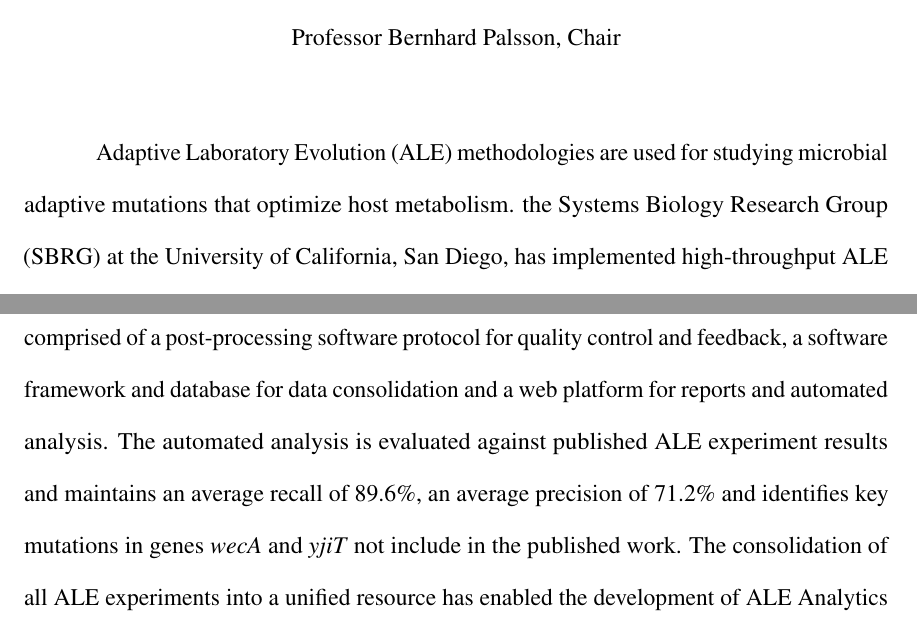
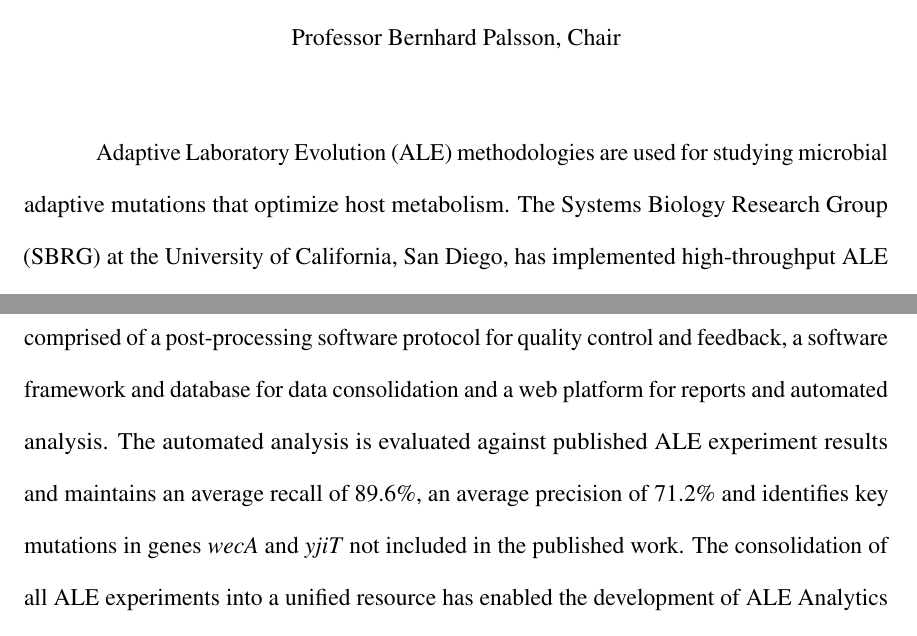
Before and after one commit to pvphaneuf/cse-ms-thesis, a LaTeX thesis (template.tex, which reads template_frontmatter.tex): two parts of pages 10 and 11 of 69, joined at a grey line, cut so that both start at the same text. Compiled offline with pdfLaTeX.

Commit message:
Update on Overleaf.

```diff
--- a/template_frontmatter.tex
+++ b/template_frontmatter.tex
@@ -67,7 +67,7 @@ Professor Pavel Pevzner\\
 %
 \begin{abstract}
 %Adaptive Laboratory Evolution (ALE) is a tool for studying biological molecular mechanisms and evolutionary dynamics through coupling with whole genome sequencing. Academic and industrial labs involved in the study of microbial evolution and metabolic engineering use ALE methodologies in their research for exploring adaptive mutations \cite{ASM:/content/journal/microbe/10.1128/microbe.6.69.1}. These labs build custom post-processing and computational pipelines for the analysis of the ALE genomic output, though ALE methodologies often include the same fundamental steps to interrogate the evolutionary trajectory of the organisms under study. This thesis will detail the strategies and computational tools used in the ALE project pipeline executed by UCSD's Systems Biology Research Group (SBRG) and describe a system for compiling and analyzing ALE results. This thesis can contribute to the domain of ALE methodologies by detailing an approach to the computational analysis of ALE experiments, will propose a method for hypothesizing key mutations and will explore global trends for all ALE experiment data accumulated. These computational tools and protocols to identifying key mutations and global trends will be leveraged, implemented and evaluated in our ALE Analytics software pipeline and web platform. We therefore hypothesize that we can leverage existing ALE foundational technologies and methodologies to develop a bioinformatics system that will accurately predict the key mutations of ALE experiments and provide context on global mutational trends and correlated experimental conditions.
-Adaptive Laboratory Evolution (ALE) methodologies are used for studying microbial adaptive mutations that optimize host metabolism. the Systems Biology Research Group (SBRG) at the University of  California, San Diego, has implemented high-throughput ALE experiment automation that enables the group to expand their experimental evolutions to scales previously infeasible with manual workflows. The data generated by the high-throughput automation now requires a post-processing, content management and analysis framework that can operate on the same scale. We develop a software system which solves SBRG's specific ALE big data to knowledge challenges. The software system is comprised of a post-processing software protocol for quality control and feedback, a software framework and database for data consolidation and a web platform for reports and automated analysis. The automated analysis is evaluated against published ALE experiment results and maintains an average recall of 89.6\%, an average precision of 71.2\% and identifies key mutations in genes \textit{wecA} and \textit{yjiT} not include in the published work. The consolidation of all ALE experiments into a unified resource has enabled the development of ALE Analytics features that compare key mutations across multiple experiments. These features find the genomic regions \textit{rph}, \textit{hns-tdk}, \textit{rpoB}, \textit{rpoC} and \textit{pykF} mutated in more than one ALE experiment published by SBRG. We reason that leveraging this software system relieves the bottleneck in ALE experiment analysis and generates new data mining opportunities for research in understanding system-level mechanisms that govern adaptive evolution.
+Adaptive Laboratory Evolution (ALE) methodologies are used for studying microbial adaptive mutations that optimize host metabolism. The Systems Biology Research Group (SBRG) at the University of  California, San Diego, has implemented high-throughput ALE experiment automation that enables the group to expand their experimental evolutions to scales previously infeasible with manual workflows. The data generated by the high-throughput automation now requires a post-processing, content management and analysis framework that can operate on the same scale. We develop a software system which solves SBRG's specific ALE big data to knowledge challenges. The software system is comprised of a post-processing software protocol for quality control and feedback, a software framework and database for data consolidation and a web platform for reports and automated analysis. The automated analysis is evaluated against published ALE experiment results and maintains an average recall of 89.6\%, an average precision of 71.2\% and identifies key mutations in genes \textit{wecA} and \textit{yjiT} not included in the published work. The consolidation of all ALE experiments into a unified resource has enabled the development of ALE Analytics features that compare key mutations across multiple experiments. These features find the genomic regions \textit{rph}, \textit{hns-tdk}, \textit{rpoB}, \textit{rpoC} and \textit{pykF} mutated in more than one ALE experiment published by SBRG. We reason that leveraging this software system relieves the bottleneck in ALE experiment analysis and generates new data mining opportunities for research in understanding system-level mechanisms that govern adaptive evolution.
 \end{abstract}
 
 
```
